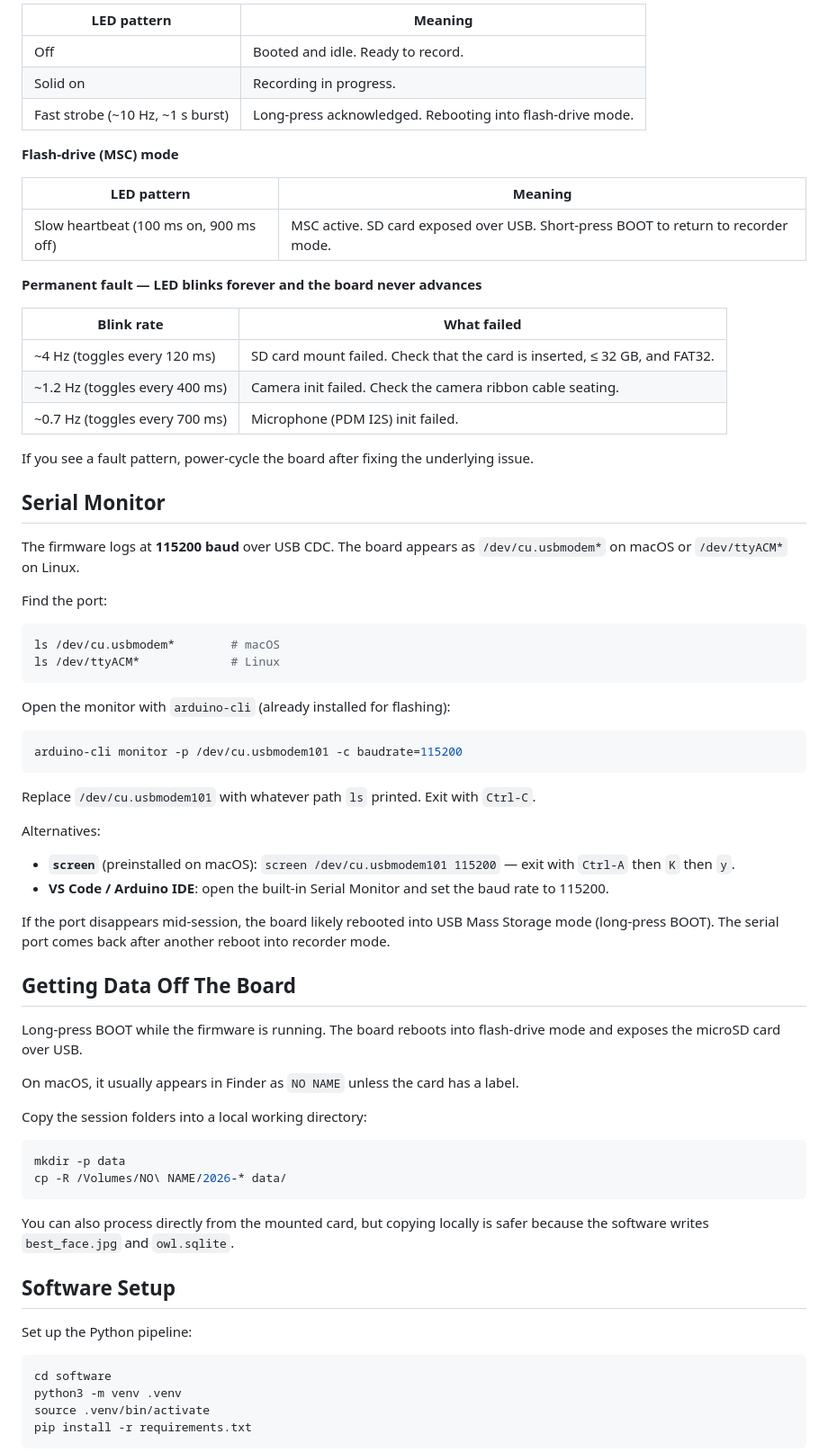
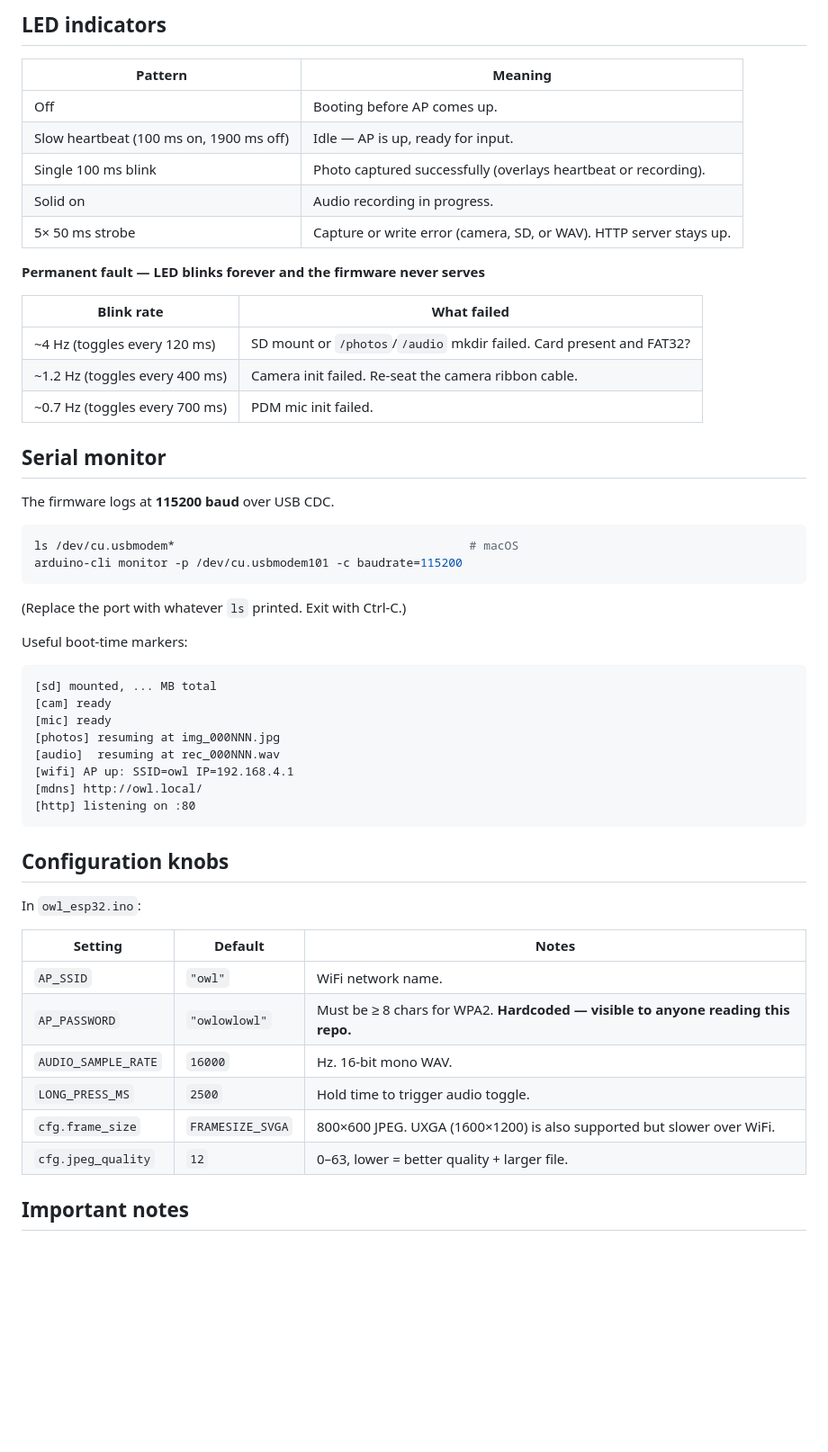
Before and after one commit to tzuiyang/owl_esp32, a Markdown page: README.md, the part around one of its changes. Shown at 90% size. Drawn GitHub-style; blank space fills up the shorter version.

````diff
--- a/README.md
+++ b/README.md
@@ -82,75 +86,58 @@ The single onboard LED is the only visual feedback. Use it to diagnose state wit
 
-| LED pattern | Meaning |
+## LED indicators
+
+| Pattern | Meaning |
 | --- | --- |
-| Off | Booted and idle. Ready to record. |
-| Solid on | Recording in progress. |
-| Fast strobe (~10 Hz, ~1 s burst) | Long-press acknowledged. Rebooting into flash-drive mode. |
+| Off | Booting before AP comes up. |
+| Slow heartbeat (100 ms on, 1900 ms off) | Idle — AP is up, ready for input. |
+| Single 100 ms blink | Photo captured successfully (overlays heartbeat or recording). |
+| Solid on | Audio recording in progress. |
+| 5× 50 ms strobe | Capture or write error (camera, SD, or WAV). HTTP server stays up. |
 
-**Flash-drive (MSC) mode**
-
-| LED pattern | Meaning |
-| --- | --- |
-| Slow heartbeat (100 ms on, 900 ms off) | MSC active. SD card exposed over USB. Short-press BOOT to return to recorder mode. |
-
-**Permanent fault — LED blinks forever and the board never advances**
+**Permanent fault — LED blinks forever and the firmware never serves**
 
 | Blink rate | What failed |
 | --- | --- |
-| ~4 Hz (toggles every 120 ms) | SD card mount failed. Check that the card is inserted, ≤ 32 GB, and FAT32. |
-| ~1.2 Hz (toggles every 400 ms) | Camera init failed. Check the camera ribbon cable seating. |
-| ~0.7 Hz (toggles every 700 ms) | Microphone (PDM I2S) init failed. |
+| ~4 Hz (toggles every 120 ms) | SD mount or `/photos`/`/audio` mkdir failed. Card present and FAT32? |
+| ~1.2 Hz (toggles every 400 ms) | Camera init failed. Re-seat the camera ribbon cable. |
+| ~0.7 Hz (toggles every 700 ms) | PDM mic init failed. |
 
-If you see a fault pattern, power-cycle the board after fixing the underlying issue.
+## Serial monitor
 
-## Serial Monitor
-
-The firmware logs at **115200 baud** over USB CDC. The board appears as `/dev/cu.usbmodem*` on macOS or `/dev/ttyACM*` on Linux.
-
-Find the port:
+The firmware logs at **115200 baud** over USB CDC.
 
 ```bash
-ls /dev/cu.usbmodem*        # macOS
-ls /dev/ttyACM*             # Linux
-```
-
-Open the monitor with `arduino-cli` (already installed for flashing):
-
-```bash
+ls /dev/cu.usbmodem*                                          # macOS
 arduino-cli monitor -p /dev/cu.usbmodem101 -c baudrate=115200
 ```
 
-Replace `/dev/cu.usbmodem101` with whatever path `ls` printed. Exit with `Ctrl-C`.
+(Replace the port with whatever `ls` printed. Exit with Ctrl-C.)
 
-Alternatives:
+Useful boot-time markers:
 
-- **`screen`** (preinstalled on macOS): `screen /dev/cu.usbmodem101 115200` — exit with `Ctrl-A` then `K` then `y`.
-- **VS Code / Arduino IDE**: open the built-in Serial Monitor and set the baud rate to 115200.
-
-If the port disappears mid-session, the board likely rebooted into USB Mass Storage mode (long-press BOOT). The serial port comes back after another reboot into recorder mode.
-
-## Getting Data Off The Board
-
-Long-press BOOT while the firmware is running. The board reboots into flash-drive mode and exposes the microSD card over USB.
-
-On macOS, it usually appears in Finder as `NO NAME` unless the card has a label.
-
-Copy the session folders into a local working directory:
-
-```bash
-mkdir -p data
-cp -R /Volumes/NO\ NAME/2026-* data/
+```
+[sd] mounted, ... MB total
+[cam] ready
+[mic] ready
+[photos] resuming at img_000NNN.jpg
+[audio]  resuming at rec_000NNN.wav
+[wifi] AP up: SSID=owl IP=192.168.4.1
+[mdns] http://owl.local/
+[http] listening on :80
 ```
 
-You can also process directly from the mounted card, but copying locally is safer because the software writes `best_face.jpg` and `owl.sqlite`.
+## Configuration knobs
 
-## Software Setup
+In `owl_esp32.ino`:
 
-Set up the Python pipeline:
+| Setting | Default | Notes |
+| --- | --- | --- |
+| `AP_SSID` | `"owl"` | WiFi network name. |
+| `AP_PASSWORD` | `"owlowlowl"` | Must be ≥ 8 chars for WPA2. **Hardcoded — visible to anyone reading this repo.** |
+| `AUDIO_SAMPLE_RATE` | `16000` | Hz. 16-bit mono WAV. |
+| `LONG_PRESS_MS` | `2500` | Hold time to trigger audio toggle. |
+| `cfg.frame_size` | `FRAMESIZE_SVGA` | 800×600 JPEG. UXGA (1600×1200) is also supported but slower over WiFi. |
+| `cfg.jpeg_quality` | `12` | 0–63, lower = better quality + larger file. |
 
-```bash
-cd software
-python3 -m venv .venv
-source .venv/bin/activate
-pip install -r requirements.txt
-```
+## Important notes
 
````
Also changed, not shown: other parts of README.md (+51 -128 lines), TODO.md (+23 -0 lines).
